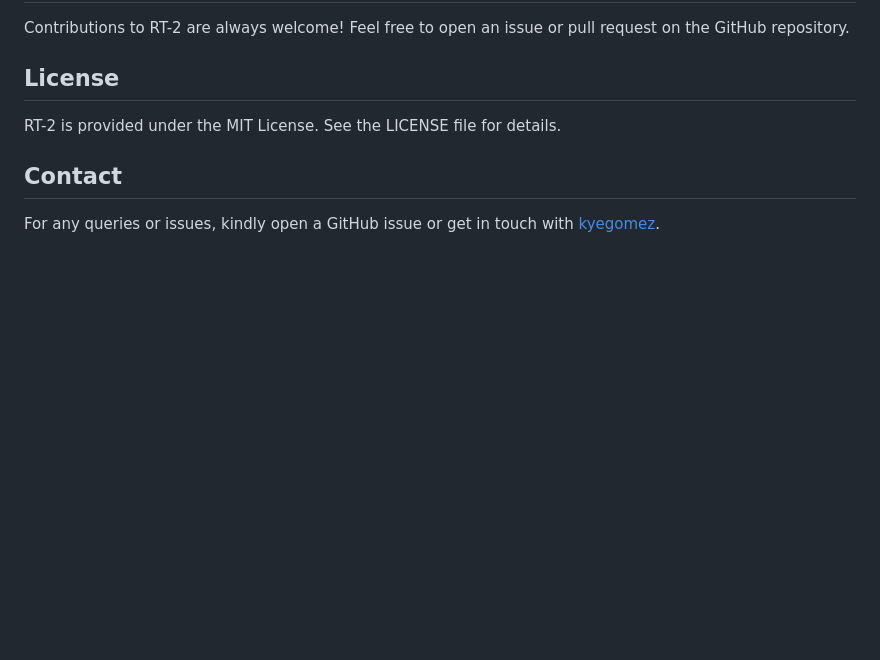
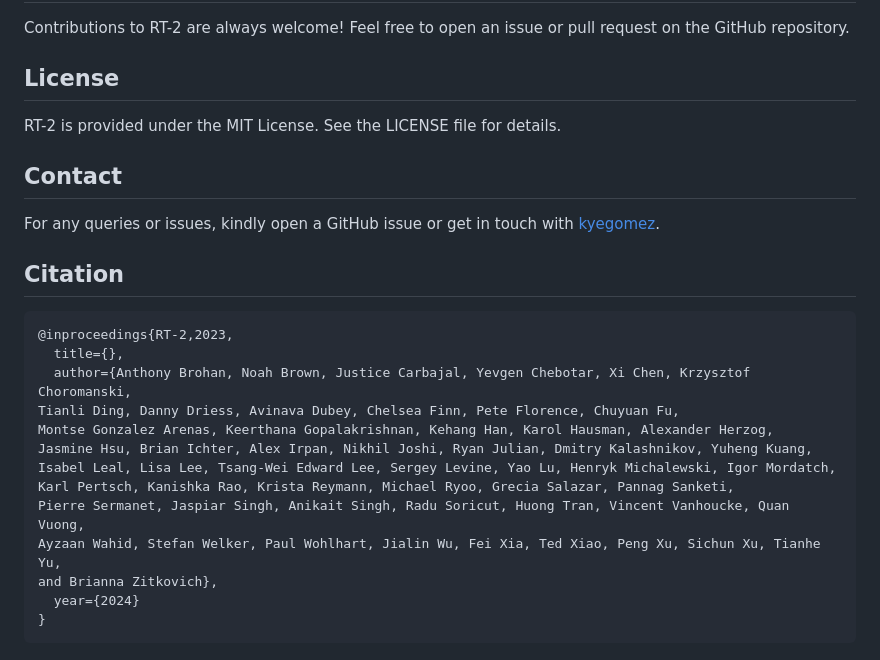
Before and after one commit to kyegomez/RT-2, a Markdown page: README.md, the part around one of its changes. Drawn GitHub-style; blank space fills up the shorter version.

Commit message:
clean up citations

````diff
--- a/README.md
+++ b/README.md
@@ -183,3 +185,21 @@ RT-2 is provided under the MIT License. See the LICENSE file for details.
 ## Contact
 
 For any queries or issues, kindly open a GitHub issue or get in touch with [kyegomez](https://github.com/kyegomez).
+
+## Citation
+
+```
+@inproceedings{RT-2,2023,
+  title={},
+  author={Anthony Brohan, Noah Brown, Justice Carbajal, Yevgen Chebotar, Xi Chen, Krzysztof Choromanski,
+Tianli Ding, Danny Driess, Avinava Dubey, Chelsea Finn, Pete Florence, Chuyuan Fu,
+Montse Gonzalez Arenas, Keerthana Gopalakrishnan, Kehang Han, Karol Hausman, Alexander Herzog,
+Jasmine Hsu, Brian Ichter, Alex Irpan, Nikhil Joshi, Ryan Julian, Dmitry Kalashnikov, Yuheng Kuang,
+Isabel Leal, Lisa Lee, Tsang-Wei Edward Lee, Sergey Levine, Yao Lu, Henryk Michalewski, Igor Mordatch,
+Karl Pertsch, Kanishka Rao, Krista Reymann, Michael Ryoo, Grecia Salazar, Pannag Sanketi,
+Pierre Sermanet, Jaspiar Singh, Anikait Singh, Radu Soricut, Huong Tran, Vincent Vanhoucke, Quan Vuong,
+Ayzaan Wahid, Stefan Welker, Paul Wohlhart, Jialin Wu, Fei Xia, Ted Xiao, Peng Xu, Sichun Xu, Tianhe Yu,
+and Brianna Zitkovich},
+  year={2024}
+}
+```
````
Also changed, not shown: other parts of README.md (+2 -0 lines).
